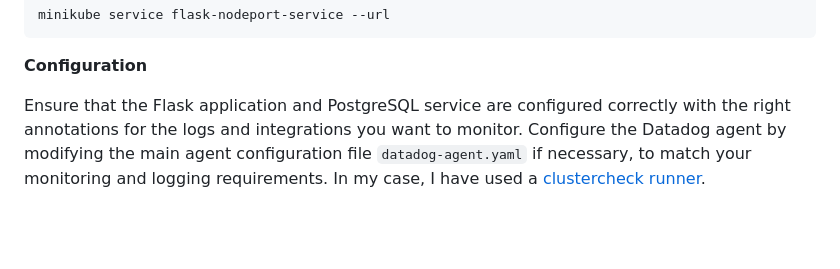
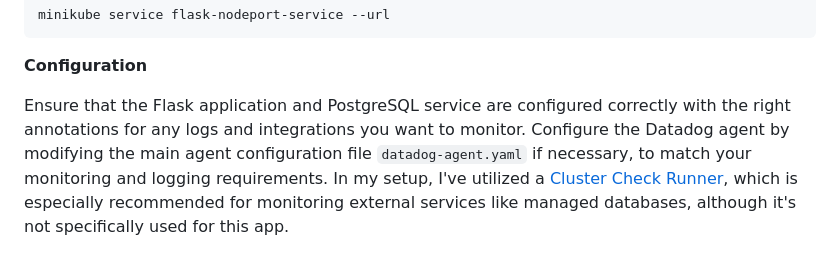
Before and after one commit to manueltattolo/Grocery-app, a Markdown page: README.md, the part around the change. GitHub-like rendering; blank space fills up the shorter version.

```diff
--- a/README.md
+++ b/README.md
@@ -71,4 +71,4 @@ minikube service flask-nodeport-service --url
 
 **Configuration**
 
-Ensure that the Flask application and PostgreSQL service are configured correctly with the right annotations for the logs and integrations you want to monitor. Configure the Datadog agent by modifying the main agent configuration file ``datadog-agent.yaml`` if necessary, to match your monitoring and logging requirements. In my case, I have used a [clustercheck runner](https://docs.datadoghq.com/containers/guide/clustercheckrunners/?tab=datadogoperator).
+Ensure that the Flask application and PostgreSQL service are configured correctly with the right annotations for any logs and integrations you want to monitor. Configure the Datadog agent by modifying the main agent configuration file ``datadog-agent.yaml`` if necessary, to match your monitoring and logging requirements. In my setup, I've utilized a [Cluster Check Runner](https://docs.datadoghq.com/containers/guide/clustercheckrunners/?tab=datadogoperator), which is especially recommended for monitoring external services like managed databases, although it's not specifically used for this app.
```
